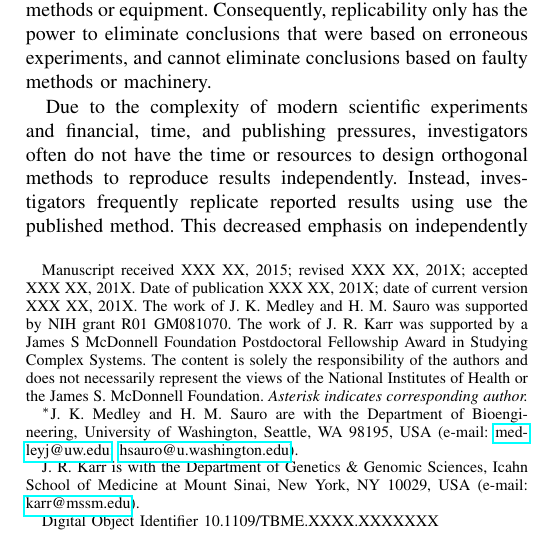
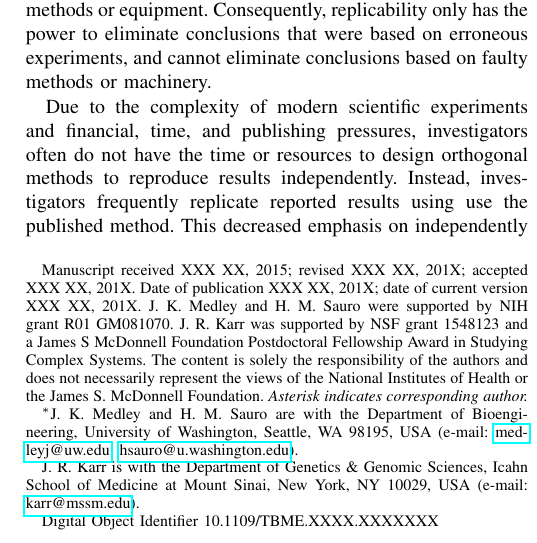
Before and after one commit to 0u812/ieee-reproducibility-paper, a LaTeX paper (model_reproducibility.tex): part of one column of page 1 of 6, cut so that both start at the same text. Compiled offline with pdfLaTeX.

Commit message:
editing thanks

```diff
--- a/model_reproducibility.tex
+++ b/model_reproducibility.tex
@@ -370,7 +370,7 @@
 
     \thanks{
         Manuscript received XXX XX, 2015; revised XXX XX, 201X; accepted XXX XX, 201X. Date of publication XXX XX, 201X; date of current version XXX XX, 201X.
-        The work of J. K. Medley and H. M. Sauro was supported by NIH grant R01 GM081070. The work of J. R. Karr was supported by a James S McDonnell Foundation Postdoctoral Fellowship Award in Studying Complex Systems. The content is solely the responsibility of the authors and does not necessarily represent the views of the National Institutes of Health or the James S. McDonnell Foundation.
+        J. K. Medley and H. M. Sauro were supported by NIH grant R01 GM081070. J. R. Karr was supported by NSF grant 1548123 and a James S McDonnell Foundation Postdoctoral Fellowship Award in Studying Complex Systems. The content is solely the responsibility of the authors and does not necessarily represent the views of the National Institutes of Health or the James S. McDonnell Foundation.
         \textit{Asterisk indicates corresponding author.}
     }
     \thanks{$^*$J. K. Medley and H. M. Sauro are with the Department of Bioengineering, University of Washington, Seattle, WA 98195, USA (e-mail: \email{medleyj@uw.edu}; \email{hsauro@u.washington.edu}).}
```
Also changed, not shown: model_reproducibility.tex (2 more changed lines).
